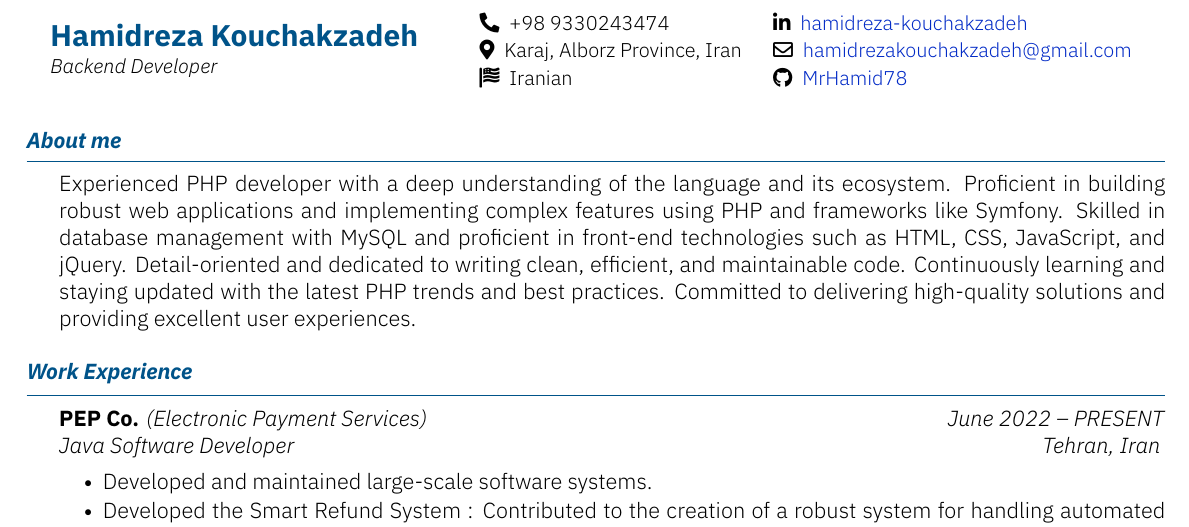
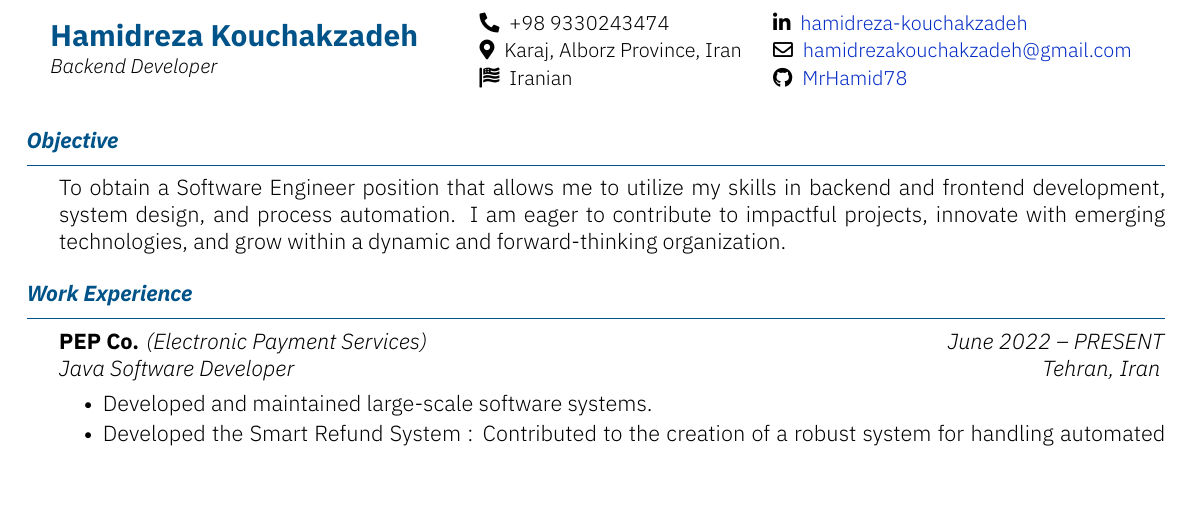
Before and after one commit to MrHamid78/resume, a LaTeX CV (kyvernitis-resume.tex): part of page 1 of 4, cut so that both start at the same text, the shorter picture padded with empty space. Compiled offline with XeLaTeX.

Commit message:
Objective Added

```diff
--- a/kyvernitis-resume.tex
+++ b/kyvernitis-resume.tex
@@ -14,8 +14,11 @@
 {\address{Karaj, Alborz Province, Iran}}
 {\nationality{Iranian}}
 
-\begin{section}{About me}
-Experienced PHP developer with a deep understanding of the language and its ecosystem. Proficient in building robust web applications and implementing complex features using PHP and frameworks like Symfony. Skilled in database management with MySQL and proficient in front-end technologies such as HTML, CSS, JavaScript, and jQuery. Detail-oriented and dedicated to writing clean, efficient, and maintainable code. Continuously learning and staying updated with the latest PHP trends and best practices. Committed to delivering high-quality solutions and providing excellent user experiences.
+\begin{section}{Objective}
+%Seeking a Java Developer position that utilizes my expertise in java/spring , backend development, and performance optimization. I aim to contribute to complex software solutions, enhance system reliability, and drive continuous improvement in a collaborative team environment.
+
+To obtain a Software Engineer position that allows me to utilize my skills in backend and frontend development, system design, and process automation. I am eager to contribute to impactful projects, innovate with emerging technologies, and grow within a dynamic and forward-thinking organization.
+
 \end{section}
 
 
```
Also changed, not shown: kyvernitis-resume.pdf.
